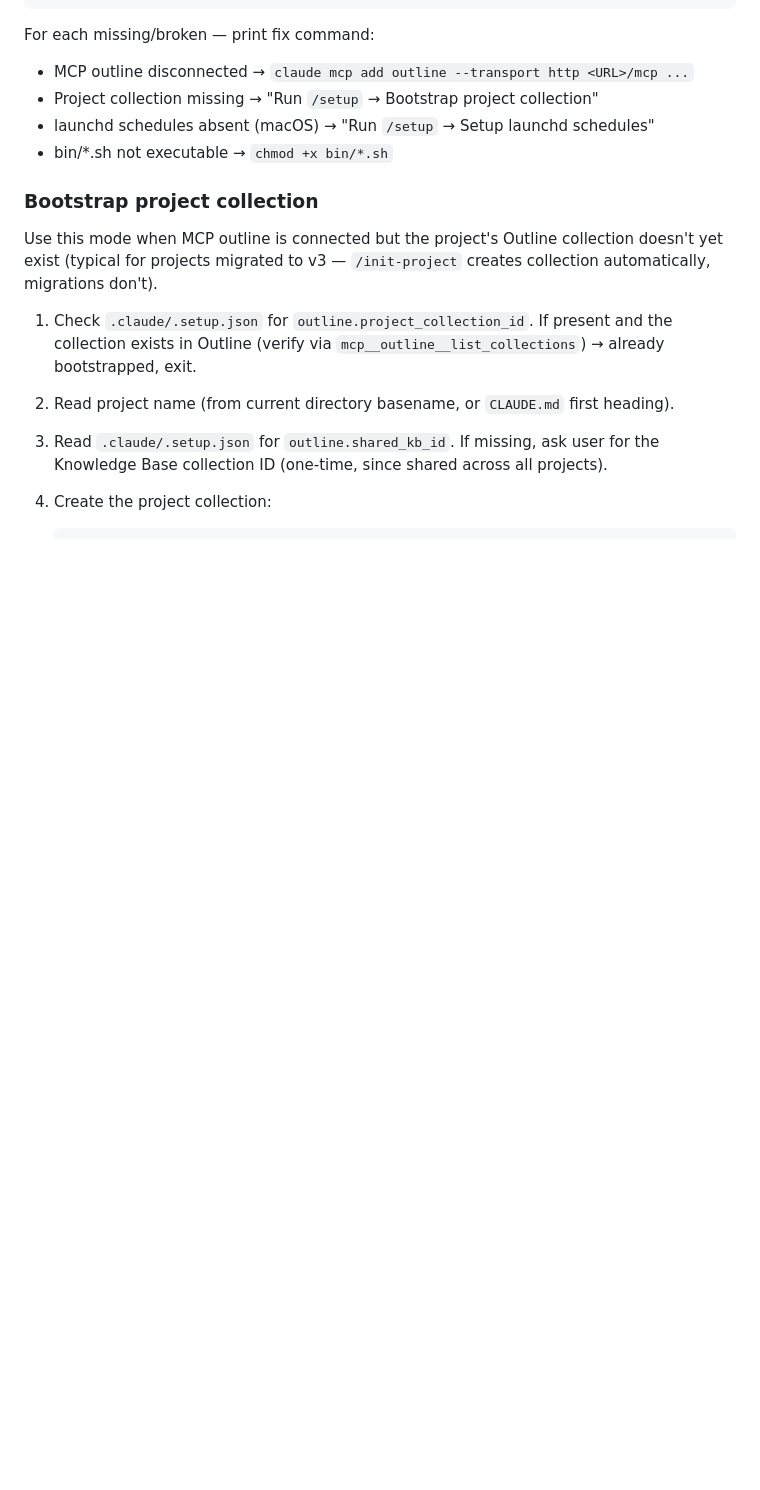
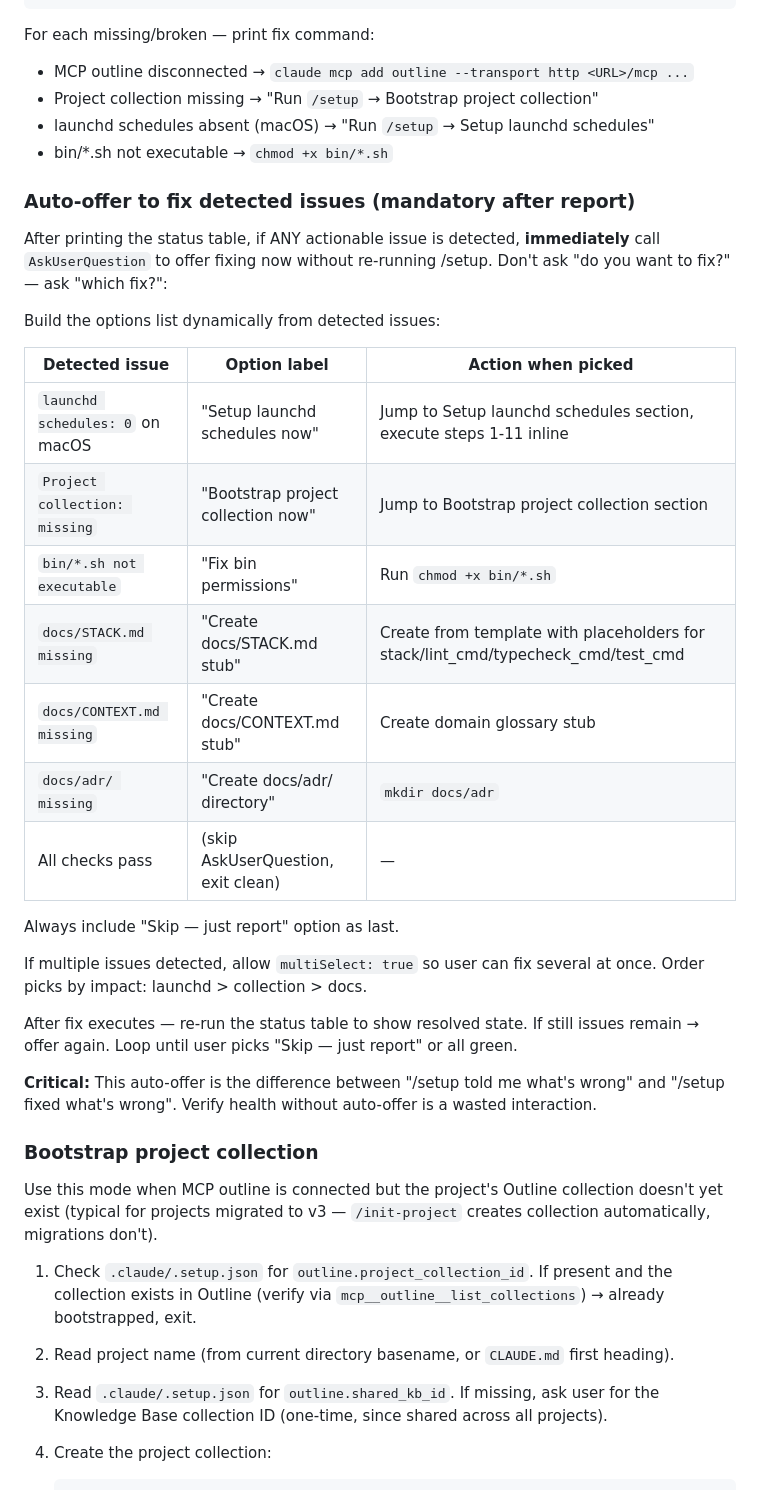
Before and after one commit to vredin/investments, a Markdown page: .claude/commands/setup.md, the part around the change. Rendered like a GitHub page; blank space fills up the shorter version.

Commit message:
[FIX] /setup Verify health auto-offers fixes inline (no re-running)
Co-Authored-By: Claude Opus 4.7 <noreply@anthropic.com>

```diff
--- a/.claude/commands/setup.md
+++ b/.claude/commands/setup.md
@@ -182,6 +182,30 @@ For each missing/broken — print fix command:
 - Project collection missing → "Run `/setup` → Bootstrap project collection"
 - launchd schedules absent (macOS) → "Run `/setup` → Setup launchd schedules"
 - bin/*.sh not executable → `chmod +x bin/*.sh`
+
+### Auto-offer to fix detected issues (mandatory after report)
+
+After printing the status table, if ANY actionable issue is detected, **immediately** call `AskUserQuestion` to offer fixing now without re-running /setup. Don't ask "do you want to fix?" — ask "which fix?":
+
+Build the options list dynamically from detected issues:
+
+| Detected issue | Option label | Action when picked |
+|---|---|---|
+| `launchd schedules: 0` on macOS | "Setup launchd schedules now" | Jump to Setup launchd schedules section, execute steps 1-11 inline |
+| `Project collection: missing` | "Bootstrap project collection now" | Jump to Bootstrap project collection section |
+| `bin/*.sh not executable` | "Fix bin permissions" | Run `chmod +x bin/*.sh` |
+| `docs/STACK.md missing` | "Create docs/STACK.md stub" | Create from template with placeholders for stack/lint_cmd/typecheck_cmd/test_cmd |
+| `docs/CONTEXT.md missing` | "Create docs/CONTEXT.md stub" | Create domain glossary stub |
+| `docs/adr/ missing` | "Create docs/adr/ directory" | `mkdir docs/adr` |
+| All checks pass | (skip AskUserQuestion, exit clean) | — |
+
+Always include "Skip — just report" option as last.
+
+If multiple issues detected, allow `multiSelect: true` so user can fix several at once. Order picks by impact: launchd > collection > docs.
+
+After fix executes — re-run the status table to show resolved state. If still issues remain → offer again. Loop until user picks "Skip — just report" or all green.
+
+**Critical:** This auto-offer is the difference between "/setup told me what's wrong" and "/setup fixed what's wrong". Verify health without auto-offer is a wasted interaction.
 
 ### Bootstrap project collection
 
```
